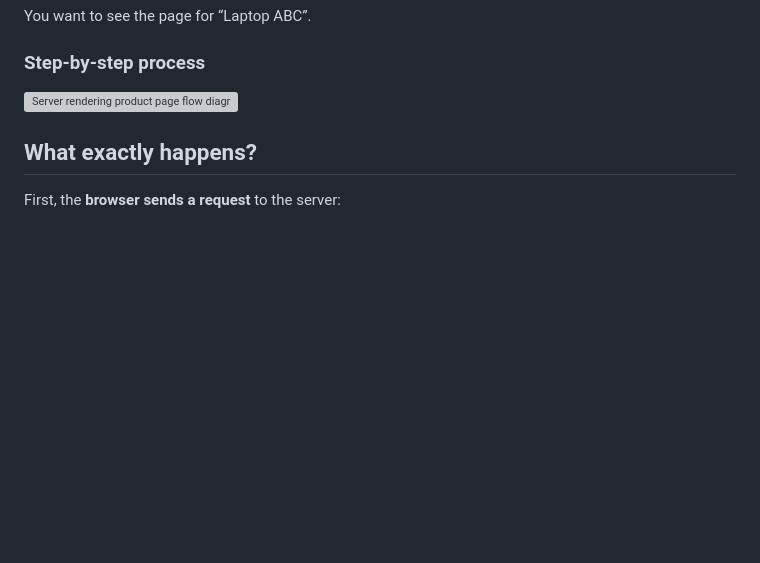
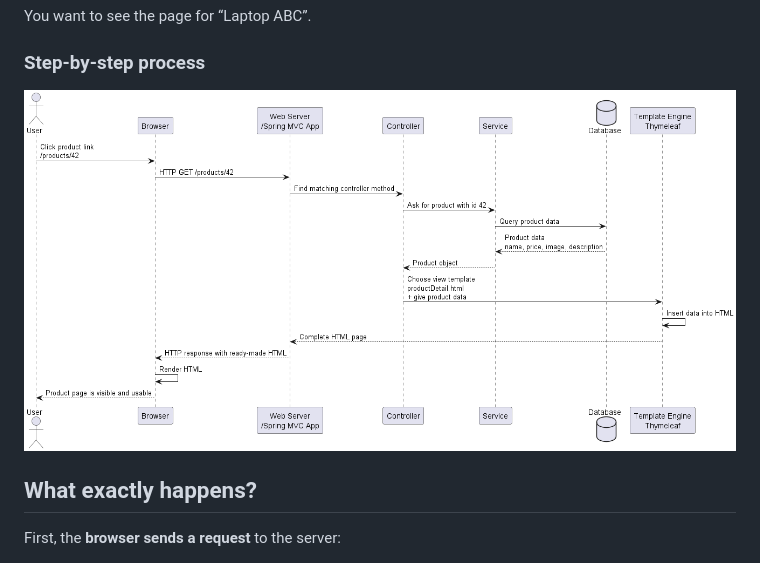
Before and after one commit to experiment-account-ak/markdown-notes-sa, a Markdown page: notes/f02-server-rendering-thymeleaf.md, the part around the change. Drawn GitHub-style; blank space fills up the shorter version; grey boxes are pictures that could not be loaded.

Commit message:
updated image path

```diff
--- a/notes/f02-server-rendering-thymeleaf.md
+++ b/notes/f02-server-rendering-thymeleaf.md
@@ -24,7 +24,7 @@ You want to see the page for “Laptop ABC”.
 
 ### Step-by-step process
 
-![Server rendering product page flow diagram](images/rendering-approach/server-rendering-product-flow.png)
+![Server rendering product page flow diagram](../images/rendering-approach/server-rendering-product-flow.png)
 
 ## What exactly happens?
 
```
